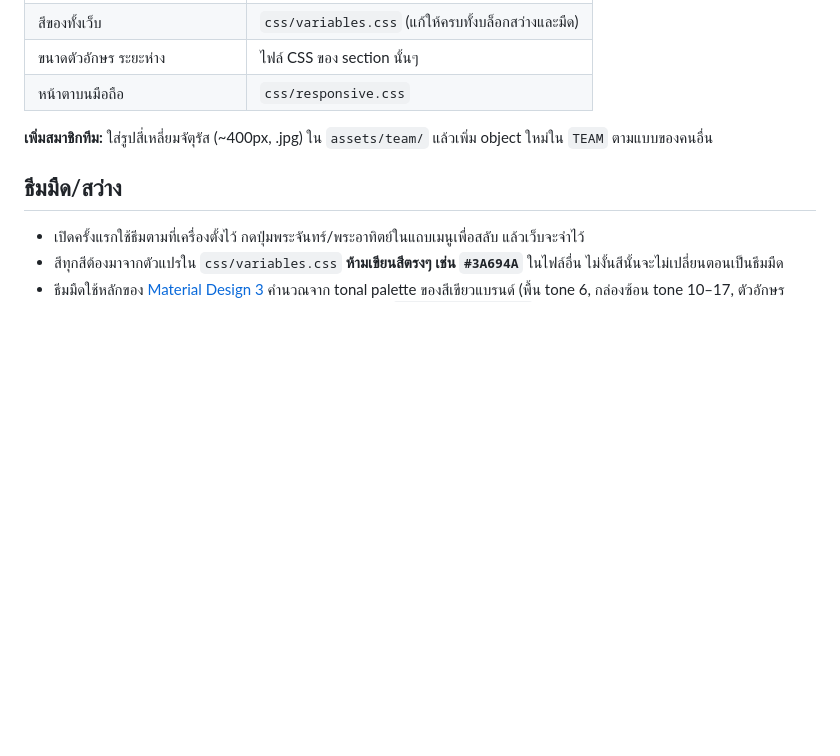
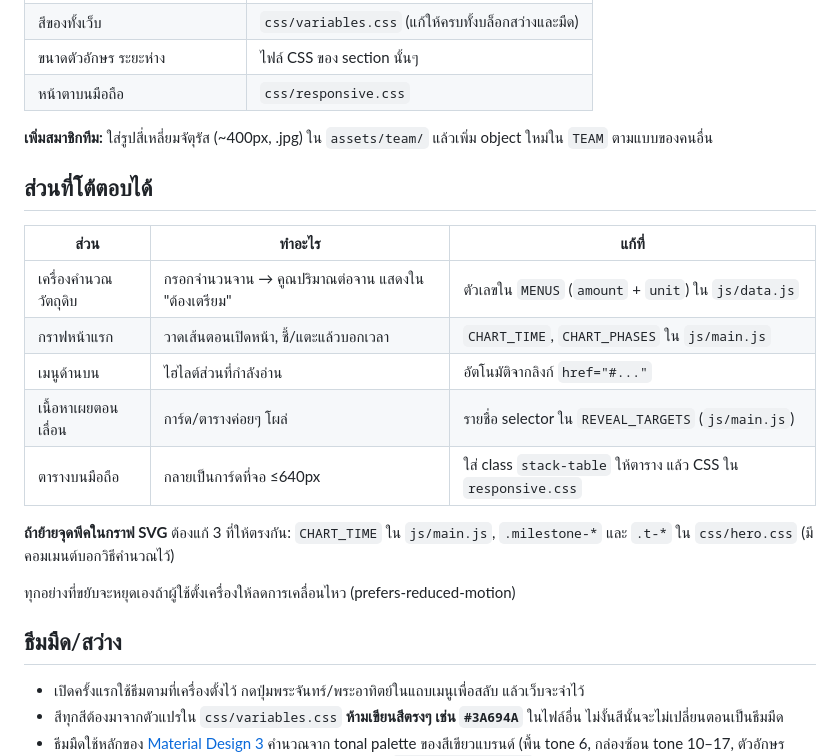
Before and after one commit to CurveQz/CurveQz.github.i, a Markdown page: README.md, the part around the change. GitHub-like rendering; blank space fills up the shorter version.

Commit message:
docs: อธิบายส่วนที่โต้ตอบได้และวิธีแก้ใน README

```diff
--- a/README.md
+++ b/README.md
@@ -49,6 +49,21 @@ assets/
 **เพิ่มสมาชิกทีม:** ใส่รูปสี่เหลี่ยมจัตุรัส (~400px, .jpg) ใน `assets/team/`
 แล้วเพิ่ม object ใหม่ใน `TEAM` ตามแบบของคนอื่น
 
+## ส่วนที่โต้ตอบได้
+
+| ส่วน | ทำอะไร | แก้ที่ |
+|---|---|---|
+| เครื่องคำนวณวัตถุดิบ | กรอกจำนวนจาน → คูณปริมาณต่อจาน แสดงใน "ต้องเตรียม" | ตัวเลขใน `MENUS` (`amount` + `unit`) ใน `js/data.js` |
+| กราฟหน้าแรก | วาดเส้นตอนเปิดหน้า, ชี้/แตะแล้วบอกเวลา | `CHART_TIME`, `CHART_PHASES` ใน `js/main.js` |
+| เมนูด้านบน | ไฮไลต์ส่วนที่กำลังอ่าน | อัตโนมัติจากลิงก์ `href="#..."` |
+| เนื้อหาเผยตอนเลื่อน | การ์ด/ตารางค่อยๆ โผล่ | รายชื่อ selector ใน `REVEAL_TARGETS` (`js/main.js`) |
+| ตารางบนมือถือ | กลายเป็นการ์ดที่จอ ≤640px | ใส่ class `stack-table` ให้ตาราง แล้ว CSS ใน `responsive.css` |
+
+**ถ้าย้ายจุดพีคในกราฟ SVG** ต้องแก้ 3 ที่ให้ตรงกัน: `CHART_TIME` ใน `js/main.js`,
+`.milestone-*` และ `.t-*` ใน `css/hero.css` (มีคอมเมนต์บอกวิธีคำนวณไว้)
+
+ทุกอย่างที่ขยับจะหยุดเองถ้าผู้ใช้ตั้งเครื่องให้ลดการเคลื่อนไหว (prefers-reduced-motion)
+
 ## ธีมมืด/สว่าง
 
 - เปิดครั้งแรกใช้ธีมตามที่เครื่องตั้งไว้ กดปุ่มพระจันทร์/พระอาทิตย์ในแถบเมนูเพื่อสลับ แล้วเว็บจะจำไว้
```
